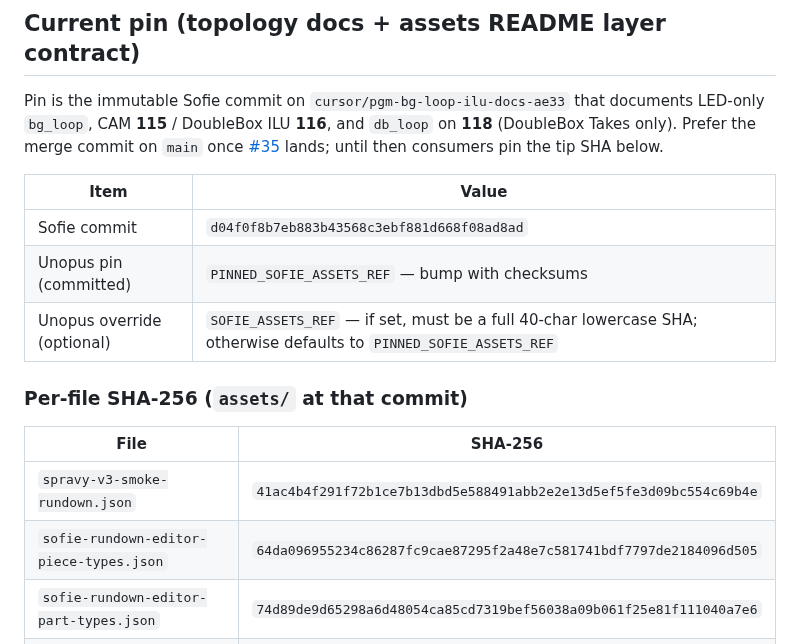
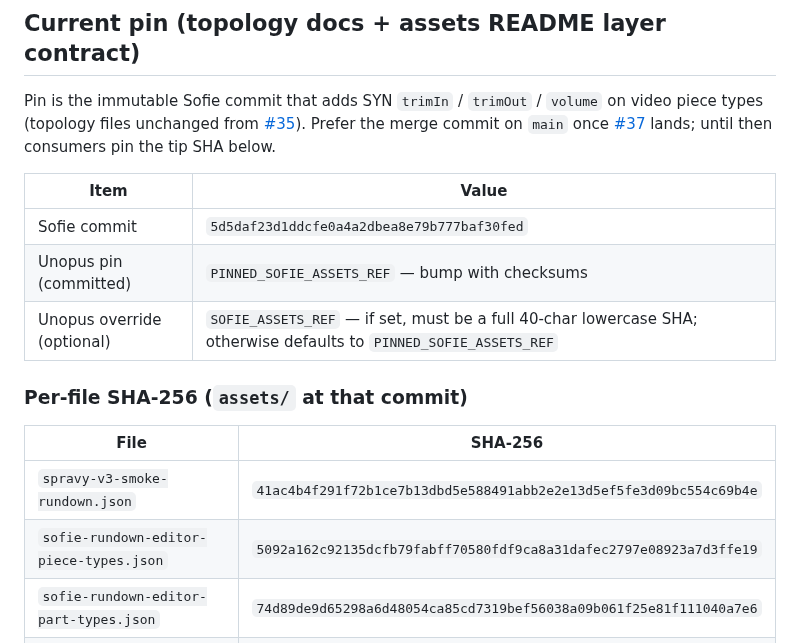
Before and after one commit to tojemoc/sofie, a Markdown page: docs/integration/MEGAREPO-ASSETS-FETCH.md, the part around the change. Rendered like a GitHub page.

Commit message:
Pin megarepo assets fetch to the SYN trim/volume piece-types commit.
Co-authored-by: Jakub Doboš <kubo6472@users.noreply.github.com>

```diff
--- a/docs/integration/MEGAREPO-ASSETS-FETCH.md
+++ b/docs/integration/MEGAREPO-ASSETS-FETCH.md
@@ -27,15 +27,15 @@ Do **not** fetch from `…/sofie/main/assets/…` or `…/sofie/cursor/…/asset
 
 ## Current pin (topology docs + assets README layer contract)
 
-Pin is the immutable Sofie commit on `cursor/pgm-bg-loop-ilu-docs-ae33` that
-documents LED-only `bg_loop`, CAM **115** / DoubleBox ILU **116**, and `db_loop`
-on **118** (DoubleBox Takes only). Prefer the merge commit on `main` once
-[#35](https://github.com/tojemoc/sofie/pull/35) lands; until then consumers pin
-the tip SHA below.
+Pin is the immutable Sofie commit that adds SYN `trimIn` / `trimOut` / `volume`
+on video piece types (topology files unchanged from
+[#35](https://github.com/tojemoc/sofie/pull/35)). Prefer the merge commit on
+`main` once [#37](https://github.com/tojemoc/sofie/pull/37) lands; until then
+consumers pin the tip SHA below.
 
 | Item | Value |
 |------|--------|
-| Sofie commit | `d04f0f8b7eb883b43568c3ebf881d668f08ad8ad` |
+| Sofie commit | `5d5daf23d1ddcfe0a4a2dbea8e79b777baf30fed` |
 | Unopus pin (committed) | `PINNED_SOFIE_ASSETS_REF` — bump with checksums |
 | Unopus override (optional) | `SOFIE_ASSETS_REF` — if set, must be a full 40-char lowercase SHA; otherwise defaults to `PINNED_SOFIE_ASSETS_REF` |
 
@@ -44,7 +44,7 @@ the tip SHA below.
 | File | SHA-256 |
 |------|---------|
 | `spravy-v3-smoke-rundown.json` | `41ac4b4f291f72b1ce7b13dbd5e588491abb2e2e13d5ef5fe3d09bc554c69b4e` |
-| `sofie-rundown-editor-piece-types.json` | `64da096955234c86287fc9cae87295f2a48e7c581741bdf7797de2184096d505` |
+| `sofie-rundown-editor-piece-types.json` | `5092a162c92135dcfb79fabff70580fdf9ca8a31dafec2797e08923a7d3ffe19` |
 | `sofie-rundown-editor-part-types.json` | `74d89de9d65298a6d48054ca85cd7319bef56038a09b061f25e81f111040a7e6` |
 | `sofie-rundown-editor-segment-types.json` | `56f68da340a1029f4c31a1f69b6594e5d440f1e7223528cd2ce9dbaa8c1aaf7b` |
 
```
